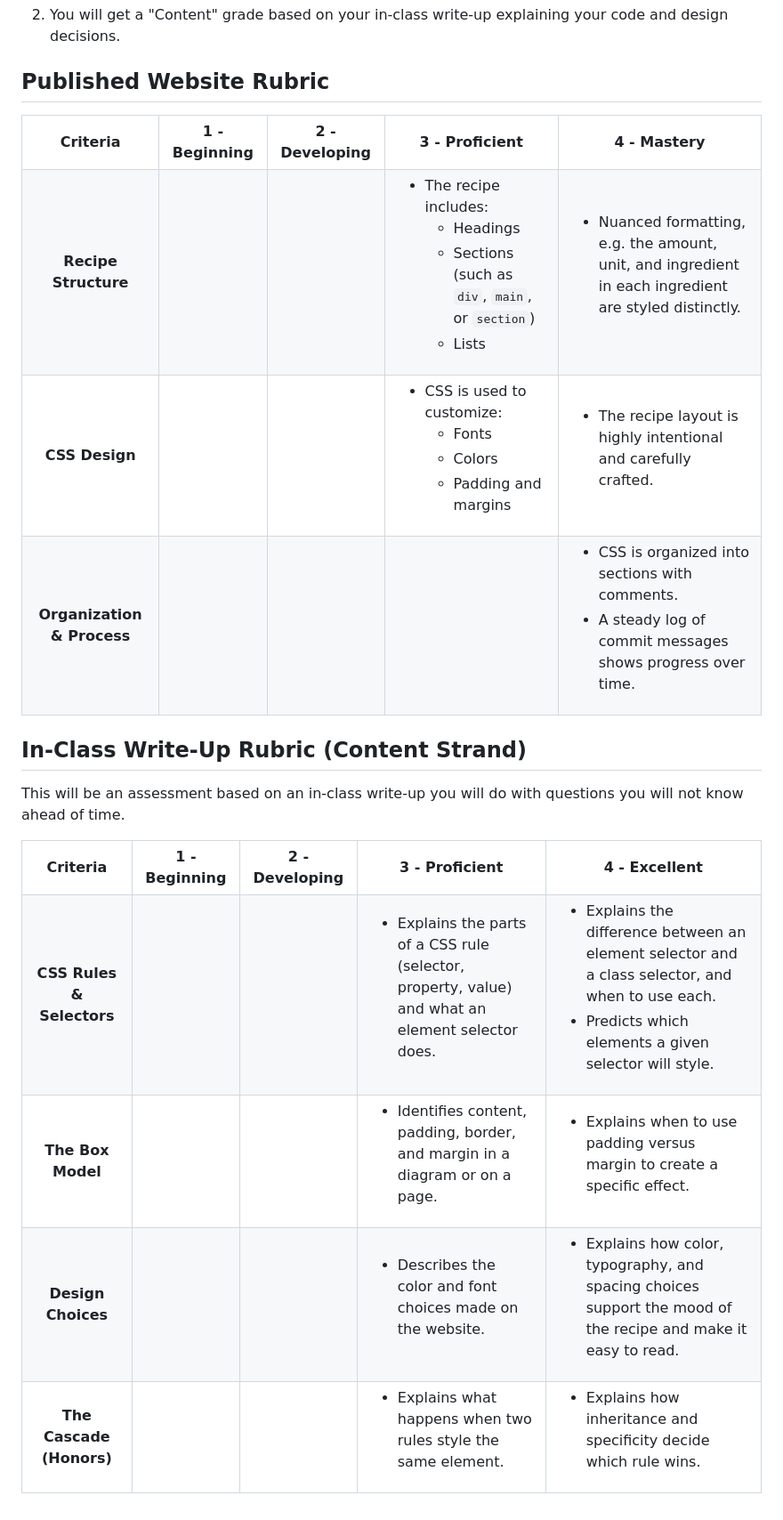
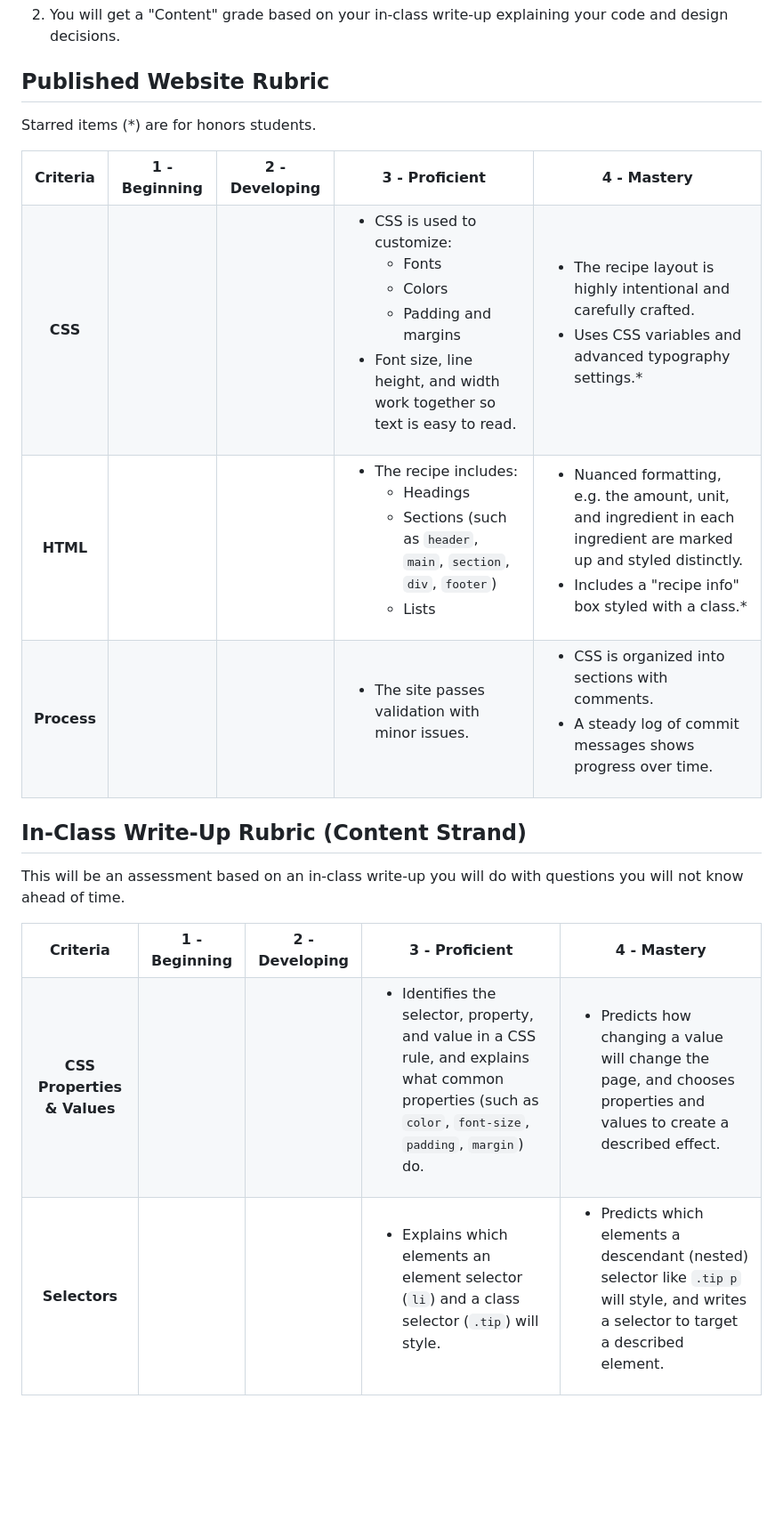
Before and after one commit to IACS-26-27/recipe, a Markdown page: README.md, the part around one of its changes. Shown at 89% size. Rendered like a GitHub page; blank space fills up the shorter version.

```diff
--- a/README.md
+++ b/README.md
@@ -130,6 +156,8 @@ Grading will happen in two phases:
 
 ## Published Website Rubric
 
+Starred items (\*) are for honors students.
+
 <table border="1">
   <tr>
     <th>Criteria</th>
@@ -139,26 +167,9 @@ Grading will happen in two phases:
     <th>4 - Mastery</th>
   </tr>
   <tr>
-    <th>Recipe Structure</th>
-    <td><!-- structure | 1 --></td>
-    <td><!-- structure | 2 --></td>
-    <td><ul>
-          <li>The recipe includes:
-            <ul>
-              <li>Headings</li>
-              <li>Sections (such as <code>div</code>, <code>main</code>, or <code>section</code>)</li>
-              <li>Lists</li>
-            </ul>
-          </li>
-        </ul></td>
-    <td><ul>
-          <li>Nuanced formatting, e.g. the amount, unit, and ingredient in each ingredient are styled distinctly.</li>
-        </ul></td>
-  </tr>
-  <tr>
-    <th>CSS Design</th>
-    <td><!-- design | 1 --></td>
-    <td><!-- design | 2 --></td>
+    <th>CSS</th>
+    <td><!-- css | 1 --></td>
+    <td><!-- css | 2 --></td>
     <td><ul>
           <li>CSS is used to customize:
             <ul>
@@ -167,16 +178,38 @@ Grading will happen in two phases:
               <li>Padding and margins</li>
             </ul>
           </li>
+          <li>Font size, line height, and width work together so text is easy to read.</li>
         </ul></td>
     <td><ul>
           <li>The recipe layout is highly intentional and carefully crafted.</li>
+          <li>Uses CSS variables and advanced typography settings.*</li>
         </ul></td>
   </tr>
   <tr>
-    <th>Organization & Process</th>
+    <th>HTML</th>
+    <td><!-- html | 1 --></td>
+    <td><!-- html | 2 --></td>
+    <td><ul>
+          <li>The recipe includes:
+            <ul>
+              <li>Headings</li>
+              <li>Sections (such as <code>header</code>, <code>main</code>, <code>section</code>, <code>div</code>, <code>footer</code>)</li>
+              <li>Lists</li>
+            </ul>
+          </li>
+        </ul></td>
+    <td><ul>
+          <li>Nuanced formatting, e.g. the amount, unit, and ingredient in each ingredient are marked up and styled distinctly.</li>
+          <li>Includes a "recipe info" box styled with a class.*</li>
+        </ul></td>
+  </tr>
+  <tr>
+    <th>Process</th>
     <td><!-- process | 1 --></td>
     <td><!-- process | 2 --></td>
-    <td><!-- process | 3 --></td>
+    <td><ul>
+          <li>The site passes validation with minor issues.</li>
+        </ul></td>
     <td><ul>
           <li>CSS is organized into sections with comments.</li>
           <li>A steady log of commit messages shows progress over time.</li>
@@ -194,43 +227,24 @@ This will be an assessment based on an in-class write-up you will do with questi
     <th>1 - Beginning</th>
     <th>2 - Developing</th>
     <th>3 - Proficient</th>
-    <th>4 - Excellent</th>
+    <th>4 - Mastery</th>
   </tr>
   <tr>
-    <th>CSS Rules & Selectors</th>
-    <td><!-- Rules | 1 --></td>
-    <td><!-- Rules | 2 --></td>
-    <td><ul><li>Explains the parts of a CSS rule (selector, property, value) and what an element selector does.</li></ul></td>
+    <th>CSS Properties & Values</th>
+    <td><!-- properties | 1 --></td>
+    <td><!-- properties | 2 --></td>
+    <td><ul><li>Identifies the selector, property, and value in a CSS rule, and explains what common properties (such as <code>color</code>, <code>font-size</code>, <code>padding</code>, <code>margin</code>) do.</li></ul></td>
     <td><ul>
-          <li>Explains the difference between an element selector and a class selector, and when to use each.</li>
-          <li>Predicts which elements a given selector will style.</li>
+          <li>Predicts how changing a value will change the page, and chooses properties and values to create a described effect.</li>
         </ul></td>
   </tr>
   <tr>
-    <th>The Box Model</th>
-    <td><!-- BoxModel | 1 --></td>
-    <td><!-- BoxModel | 2 --></td>
-    <td><ul><li>Identifies content, padding, border, and margin in a diagram or on a page.</li></ul></td>
+    <th>Selectors</th>
+    <td><!-- selectors | 1 --></td>
+    <td><!-- selectors | 2 --></td>
+    <td><ul><li>Explains which elements an element selector (<code>li</code>) and a class selector (<code>.tip</code>) will style.</li></ul></td>
     <td><ul>
-          <li>Explains when to use padding versus margin to create a specific effect.</li>
-        </ul></td>
-  </tr>
-  <tr>
-    <th>Design Choices</th>
-    <td><!-- Design | 1 --></td>
-    <td><!-- Design | 2 --></td>
-    <td><ul><li>Describes the color and font choices made on the website.</li></ul></td>
-    <td><ul>
-          <li>Explains how color, typography, and spacing choices support the mood of the recipe and make it easy to read.</li>
-        </ul></td>
-  </tr>
-  <tr>
-    <th>The Cascade (Honors)</th>
-    <td><!-- Cascade | 1 --></td>
-    <td><!-- Cascade | 2 --></td>
-    <td><ul><li>Explains what happens when two rules style the same element.</li></ul></td>
-    <td><ul>
-          <li>Explains how inheritance and specificity decide which rule wins.</li>
+          <li>Predicts which elements a descendant (nested) selector like <code>.tip p</code> will style, and writes a selector to target a described element.</li>
         </ul></td>
   </tr>
 </table>
```
Also changed, not shown: other parts of README.md (+43 -17 lines), AGENTS.md (+4 -8 lines).
